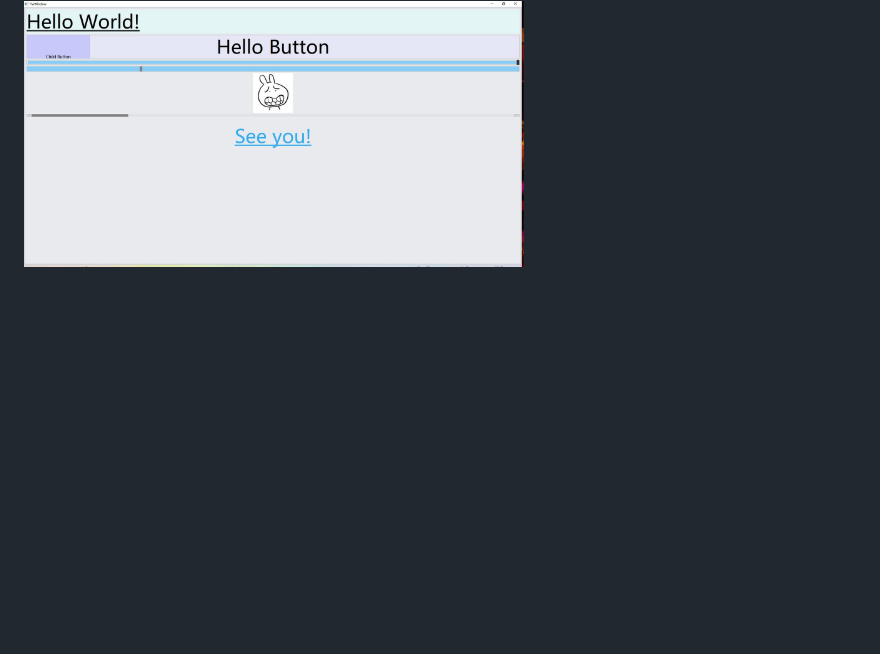
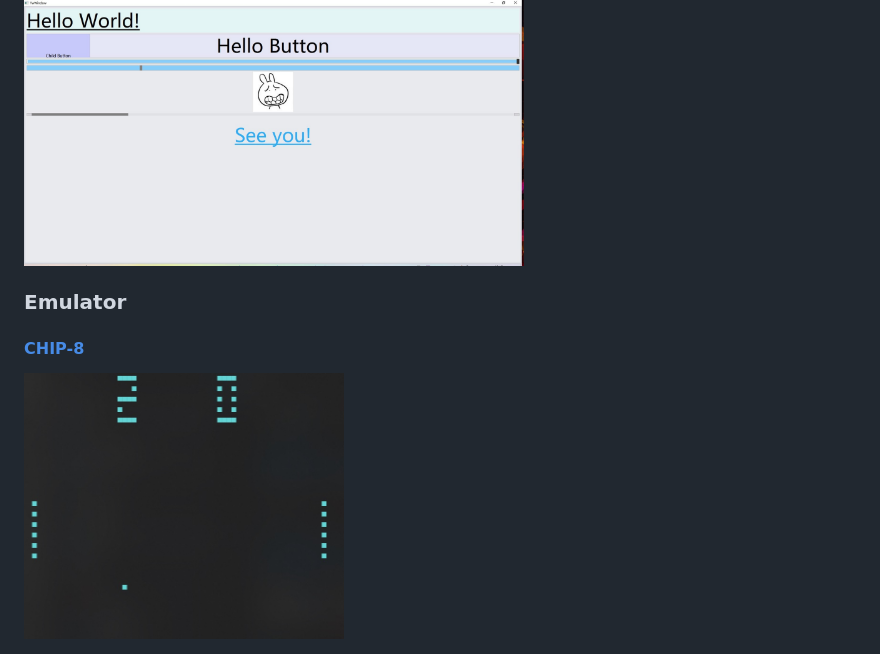
Before and after one commit to hiitiger/build-your-own-x-d, a Markdown page: README.md, the part around the change. GitHub-like rendering; pictures changed too: screenshot/chip8-console.jpg (added); blank space fills up the shorter version.

```diff
--- a/README.md
+++ b/README.md
@@ -41,3 +41,9 @@ A colorful `cowsay` command line.
 A direct UI library that demostrates how common GUI framework works, including GUI control tree, GUI controls, event dispatch, drawing, reflection and stuffs, implemetation in C++, works on Windows platform.
 
 <img src="./screenshot/gui1-min.jpg" width="500">
+
+### Emulator
+
+#### [CHIP-8](./emulator/chip8sharp)
+
+<img src="./screenshot/chip8-console.jpg" width="320">
```
